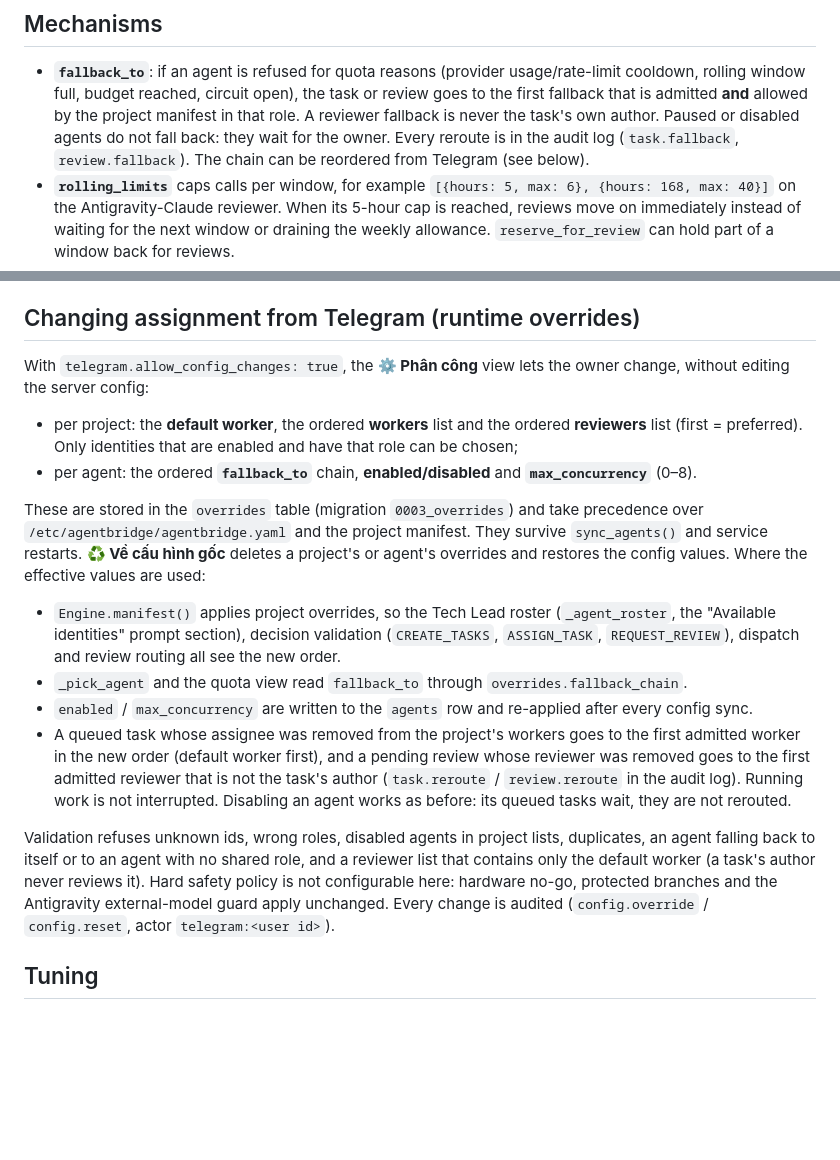
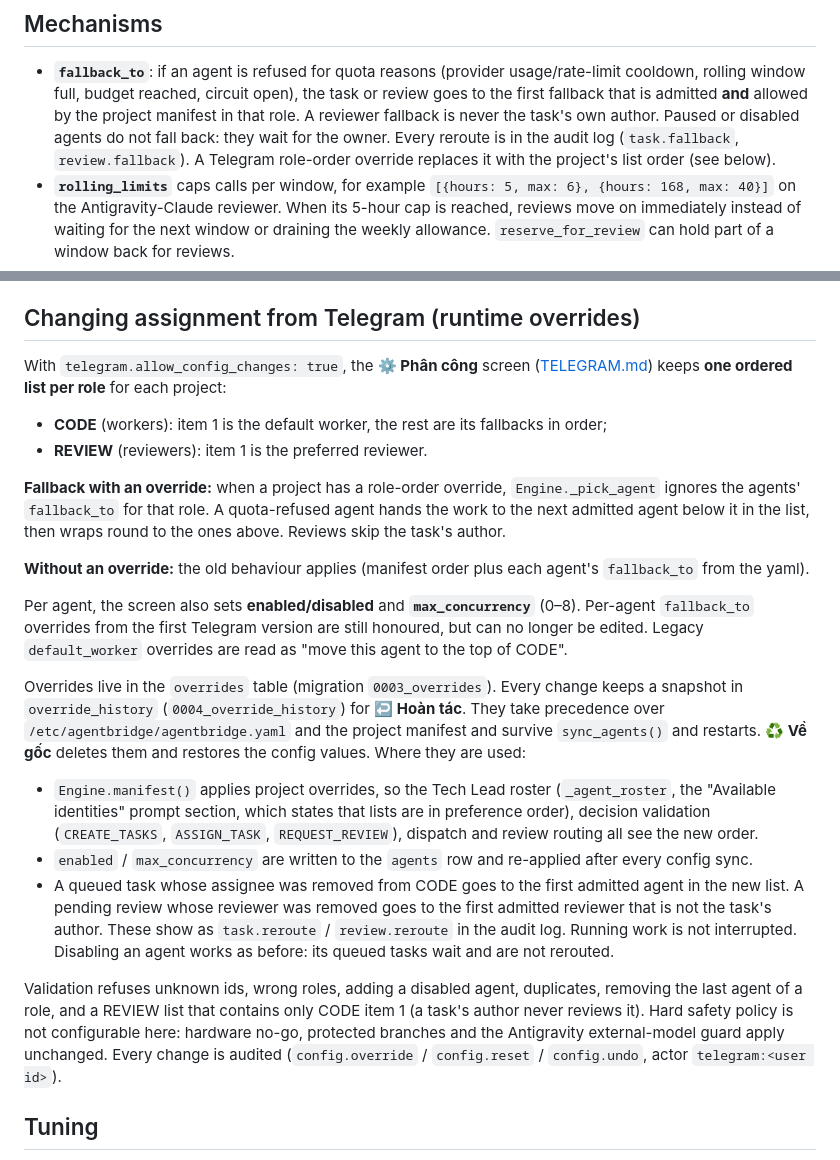
Before and after one commit to s4urj3ng/agentbridge, a Markdown page: docs/ALLOCATION.md, 2 parts joined by grey strips. GitHub-like rendering; blank space fills up the shorter version.

```diff
--- a/docs/ALLOCATION.md
+++ b/docs/ALLOCATION.md
@@ -37,7 +37,7 @@ goal ─▶ Tech Lead (Claude Team, Opus 5.5 medium) plans tasks
   fallback that is admitted **and** allowed by the project manifest in that role. A reviewer
   fallback is never the task's own author. Paused or disabled agents do not fall back: they wait
   for the owner. Every reroute is in the audit log (`task.fallback`, `review.fallback`).
-  The chain can be reordered from Telegram (see below).
+  A Telegram role-order override replaces it with the project's list order (see below).
 - **`rolling_limits`** caps calls per window, for example `[{hours: 5, max: 6}, {hours: 168, max: 40}]`
   on the Antigravity-Claude reviewer. When its 5-hour cap is reached, reviews move on
   immediately instead of waiting for the next window or draining the weekly allowance.
@@ -66,34 +66,43 @@ goal ─▶ Tech Lead (Claude Team, Opus 5.5 medium) plans tasks
 
 ## Changing assignment from Telegram (runtime overrides)
 
-With `telegram.allow_config_changes: true`, the **⚙️ Phân công** view lets the owner change, without
-editing the server config:
+With `telegram.allow_config_changes: true`, the **⚙️ Phân công** screen ([TELEGRAM.md](TELEGRAM.md))
+keeps **one ordered list per role** for each project:
 
-- per project: the **default worker**, the ordered **workers** list and the ordered **reviewers**
-  list (first = preferred). Only identities that are enabled and have that role can be chosen;
-- per agent: the ordered **`fallback_to`** chain, **enabled/disabled** and **`max_concurrency`** (0–8).
+- **CODE** (workers): item 1 is the default worker, the rest are its fallbacks in order;
+- **REVIEW** (reviewers): item 1 is the preferred reviewer.
 
-These are stored in the `overrides` table (migration `0003_overrides`) and take precedence over
-`/etc/agentbridge/agentbridge.yaml` and the project manifest. They survive `sync_agents()` and
-service restarts. **♻️ Về cấu hình gốc** deletes a project's or agent's overrides and restores the
-config values. Where the effective values are used:
+**Fallback with an override:** when a project has a role-order override, `Engine._pick_agent` ignores
+the agents' `fallback_to` for that role. A quota-refused agent hands the work to the next admitted
+agent below it in the list, then wraps round to the ones above. Reviews skip the task's author.
+
+**Without an override:** the old behaviour applies (manifest order plus each agent's `fallback_to`
+from the yaml).
+
+Per agent, the screen also sets **enabled/disabled** and **`max_concurrency`** (0–8). Per-agent
+`fallback_to` overrides from the first Telegram version are still honoured, but can no longer be
+edited. Legacy `default_worker` overrides are read as "move this agent to the top of CODE".
+
+Overrides live in the `overrides` table (migration `0003_overrides`). Every change keeps a snapshot
+in `override_history` (`0004_override_history`) for **↩️ Hoàn tác**. They take precedence over
+`/etc/agentbridge/agentbridge.yaml` and the project manifest and survive `sync_agents()` and
+restarts. **♻️ Về gốc** deletes them and restores the config values. Where they are used:
 
 - `Engine.manifest()` applies project overrides, so the Tech Lead roster (`_agent_roster`, the
-  "Available identities" prompt section), decision validation (`CREATE_TASKS`, `ASSIGN_TASK`,
-  `REQUEST_REVIEW`), dispatch and review routing all see the new order.
-- `_pick_agent` and the quota view read `fallback_to` through `overrides.fallback_chain`.
+  "Available identities" prompt section, which states that lists are in preference order),
+  decision validation (`CREATE_TASKS`, `ASSIGN_TASK`, `REQUEST_REVIEW`), dispatch and review
+  routing all see the new order.
 - `enabled` / `max_concurrency` are written to the `agents` row and re-applied after every config sync.
-- A queued task whose assignee was removed from the project's workers goes to the first admitted
-  worker in the new order (default worker first), and a pending review whose reviewer was removed
-  goes to the first admitted reviewer that is not the task's author (`task.reroute` /
-  `review.reroute` in the audit log). Running work is not interrupted. Disabling an agent works as
-  before: its queued tasks wait, they are not rerouted.
+- A queued task whose assignee was removed from CODE goes to the first admitted agent in the new
+  list. A pending review whose reviewer was removed goes to the first admitted reviewer that is not
+  the task's author. These show as `task.reroute` / `review.reroute` in the audit log. Running work
+  is not interrupted. Disabling an agent works as before: its queued tasks wait and are not rerouted.
 
-Validation refuses unknown ids, wrong roles, disabled agents in project lists, duplicates, an agent
-falling back to itself or to an agent with no shared role, and a reviewer list that contains only
-the default worker (a task's author never reviews it). Hard safety policy is not configurable here:
-hardware no-go, protected branches and the Antigravity external-model guard apply unchanged.
-Every change is audited (`config.override` / `config.reset`, actor `telegram:<user id>`).
+Validation refuses unknown ids, wrong roles, adding a disabled agent, duplicates, removing the last
+agent of a role, and a REVIEW list that contains only CODE item 1 (a task's author never reviews
+it). Hard safety policy is not configurable here: hardware no-go, protected branches and the
+Antigravity external-model guard apply unchanged. Every change is audited (`config.override` /
+`config.reset` / `config.undo`, actor `telegram:<user id>`).
 
 ## Tuning
 
```
Also changed, not shown: docs/TELEGRAM.md (+45 -16 lines).
